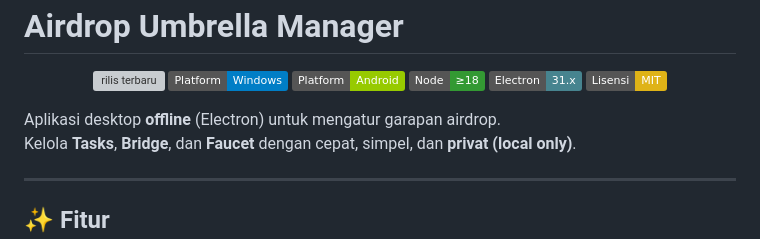
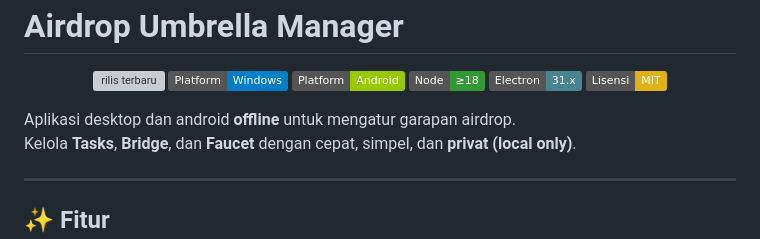
Before and after one commit to kenjisubagja/Airdrop-Umbrella-Manager, a Markdown page: README.md, the part around the change. GitHub-like rendering; badges without logos; grey boxes are pictures that could not be loaded.

```diff
--- a/README.md
+++ b/README.md
@@ -17,7 +17,7 @@
   </a>
 </p>
 
-Aplikasi desktop **offline** (Electron) untuk mengatur garapan airdrop.
+Aplikasi desktop dan android **offline**  untuk mengatur garapan airdrop.
 Kelola **Tasks**, **Bridge**, dan **Faucet** dengan cepat, simpel, dan **privat (local only)**.
 
 ---
```
